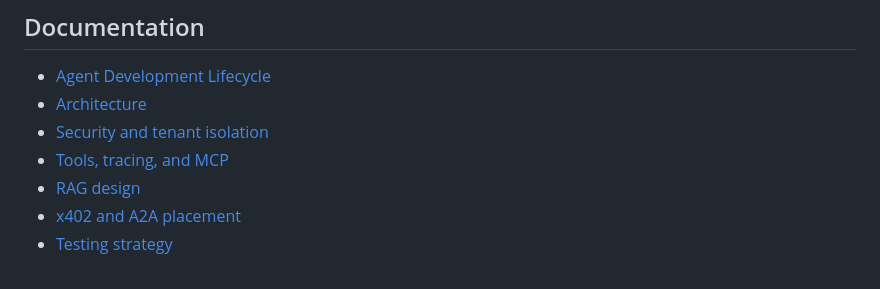
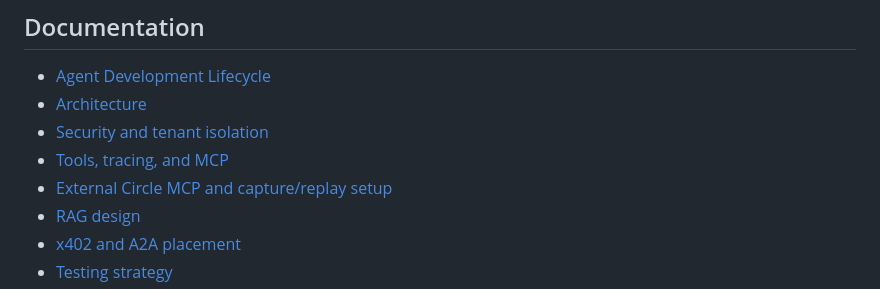
Before and after one commit to Vishwanath98/production-circle-agent, a Markdown page: README.md, the part around the change. Drawn GitHub-style.

```diff
--- a/README.md
+++ b/README.md
@@ -150,6 +150,7 @@ Circle testnet certification.
 - [Architecture](docs/adlc/architecture.md)
 - [Security and tenant isolation](docs/adlc/security-and-tenancy.md)
 - [Tools, tracing, and MCP](docs/adlc/tools-tracing-and-mcp.md)
+- [External Circle MCP and capture/replay setup](circle-agent/README.md#external-circle-mcp)
 - [RAG design](docs/adlc/rag.md)
 - [x402 and A2A placement](docs/adlc/x402-and-a2a.md)
 - [Testing strategy](docs/adlc/testing.md)
```
Also changed, not shown: circle-agent/README.md (+93 -5 lines).
